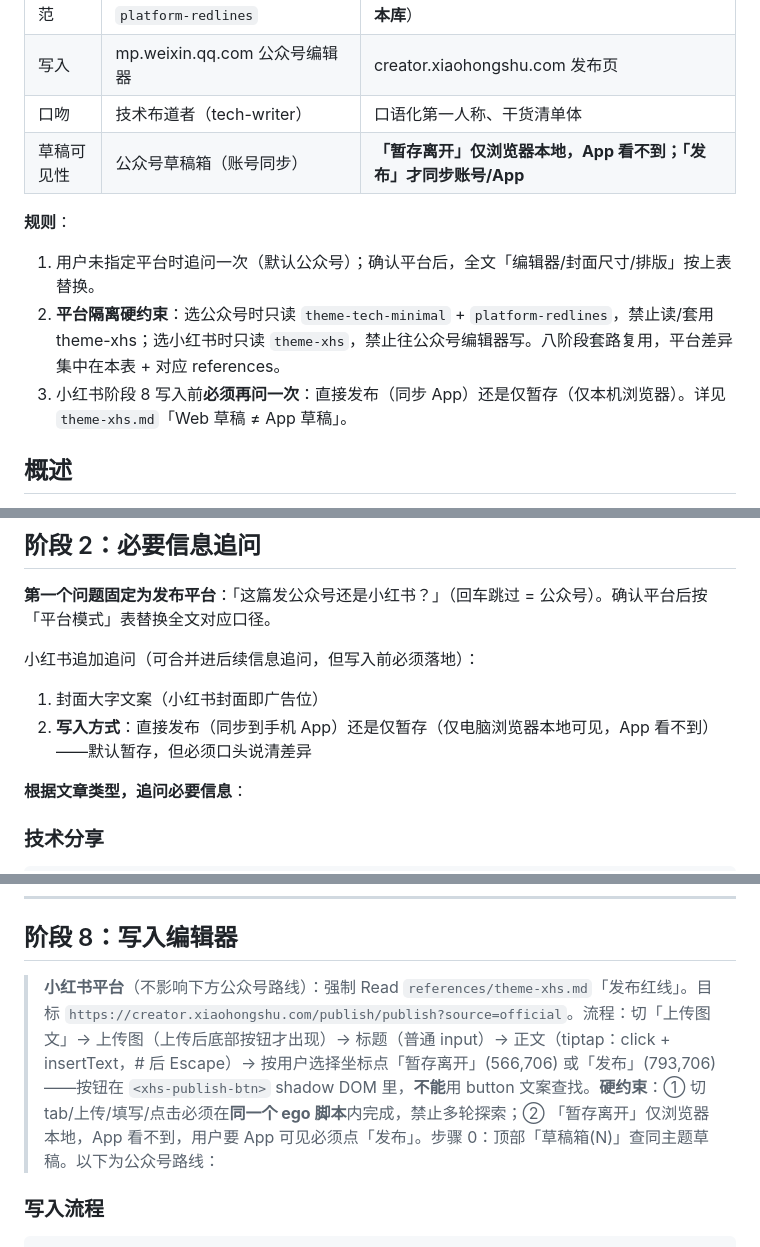
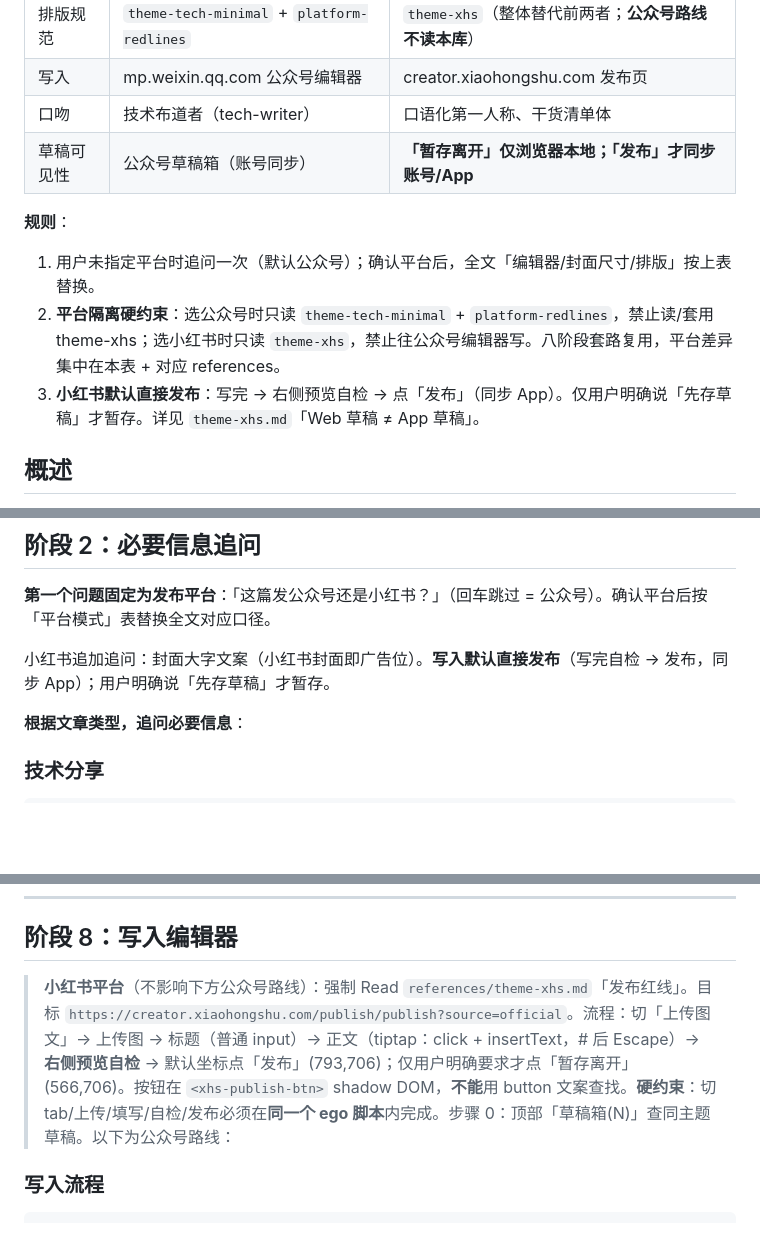
Before and after one commit to linuxhex/cwork, a Markdown page: skills/article/SKILL.md, 3 parts joined by grey strips. Drawn GitHub-style; blank space fills up the shorter version.

Commit message:
【article 小红书默认直接发布】<fix> 小红书写完自检后默认点「发布」(793,706)同步 App；仅用户明确说先存草稿才暂存；阶段 2/8 与 theme-xhs 一轮脚本模板同步；公众号路线不变
Co-Authored-By: Claude Code <noreply@anthropic.com>

```diff
--- a/skills/article/SKILL.md
+++ b/skills/article/SKILL.md
@@ -20,12 +20,12 @@ description: 公众号/小红书文章写作助手。先确认发布平台（默
 | 排版规范 | `theme-tech-minimal` + `platform-redlines` | `theme-xhs`（整体替代前两者；**公众号路线不读本库**） |
 | 写入 | mp.weixin.qq.com 公众号编辑器 | creator.xiaohongshu.com 发布页 |
 | 口吻 | 技术布道者（tech-writer） | 口语化第一人称、干货清单体 |
-| 草稿可见性 | 公众号草稿箱（账号同步） | **「暂存离开」仅浏览器本地，App 看不到；「发布」才同步账号/App** |
+| 草稿可见性 | 公众号草稿箱（账号同步） | **「暂存离开」仅浏览器本地；「发布」才同步账号/App** |
 
 **规则**：
 1. 用户未指定平台时追问一次（默认公众号）；确认平台后，全文「编辑器/封面尺寸/排版」按上表替换。
 2. **平台隔离硬约束**：选公众号时只读 `theme-tech-minimal` + `platform-redlines`，禁止读/套用 theme-xhs；选小红书时只读 `theme-xhs`，禁止往公众号编辑器写。八阶段套路复用，平台差异集中在本表 + 对应 references。
-3. 小红书阶段 8 写入前**必须再问一次**：直接发布（同步 App）还是仅暂存（仅本机浏览器）。详见 `theme-xhs.md`「Web 草稿 ≠ App 草稿」。
+3. **小红书默认直接发布**：写完 → 右侧预览自检 → 点「发布」（同步 App）。仅用户明确说「先存草稿」才暂存。详见 `theme-xhs.md`「Web 草稿 ≠ App 草稿」。
 
 ## 概述
 
@@ -113,9 +113,7 @@ description: 公众号/小红书文章写作助手。先确认发布平台（默
 
 **第一个问题固定为发布平台**：「这篇发公众号还是小红书？」（回车跳过 = 公众号）。确认平台后按「平台模式」表替换全文对应口径。
 
-小红书追加追问（可合并进后续信息追问，但写入前必须落地）：
-1. 封面大字文案（小红书封面即广告位）
-2. **写入方式**：直接发布（同步到手机 App）还是仅暂存（仅电脑浏览器本地可见，App 看不到）——默认暂存，但必须口头说清差异
+小红书追加追问：封面大字文案（小红书封面即广告位）。**写入默认直接发布**（写完自检 → 发布，同步 App）；用户明确说「先存草稿」才暂存。
 
 **根据文章类型，追问必要信息**：
 
@@ -608,7 +606,7 @@ description: 公众号/小红书文章写作助手。先确认发布平台（默
 
 ## 阶段 8：写入编辑器
 
-> **小红书平台**（不影响下方公众号路线）：强制 Read `references/theme-xhs.md`「发布红线」。目标 `https://creator.xiaohongshu.com/publish/publish?source=official`。流程：切「上传图文」→ 上传图（上传后底部按钮才出现）→ 标题（普通 input）→ 正文（tiptap：click + insertText，# 后 Escape）→ 按用户选择坐标点「暂存离开」(566,706) 或「发布」(793,706)——按钮在 `<xhs-publish-btn>` shadow DOM 里，**不能**用 button 文案查找。**硬约束**：① 切 tab/上传/填写/点击必须在**同一个 ego 脚本**内完成，禁止多轮探索；② 「暂存离开」仅浏览器本地，App 看不到，用户要 App 可见必须点「发布」。步骤 0：顶部「草稿箱(N)」查同主题草稿。以下为公众号路线：
+> **小红书平台**（不影响下方公众号路线）：强制 Read `references/theme-xhs.md`「发布红线」。目标 `https://creator.xiaohongshu.com/publish/publish?source=official`。流程：切「上传图文」→ 上传图 → 标题（普通 input）→ 正文（tiptap：click + insertText，# 后 Escape）→ **右侧预览自检** → 默认坐标点「发布」(793,706)；仅用户明确要求才点「暂存离开」(566,706)。按钮在 `<xhs-publish-btn>` shadow DOM，**不能**用 button 文案查找。**硬约束**：切 tab/上传/填写/自检/发布必须在**同一个 ego 脚本**内完成。步骤 0：顶部「草稿箱(N)」查同主题草稿。以下为公众号路线：
 
 ### 写入流程
 
```
Also changed, not shown: 1 other file.
